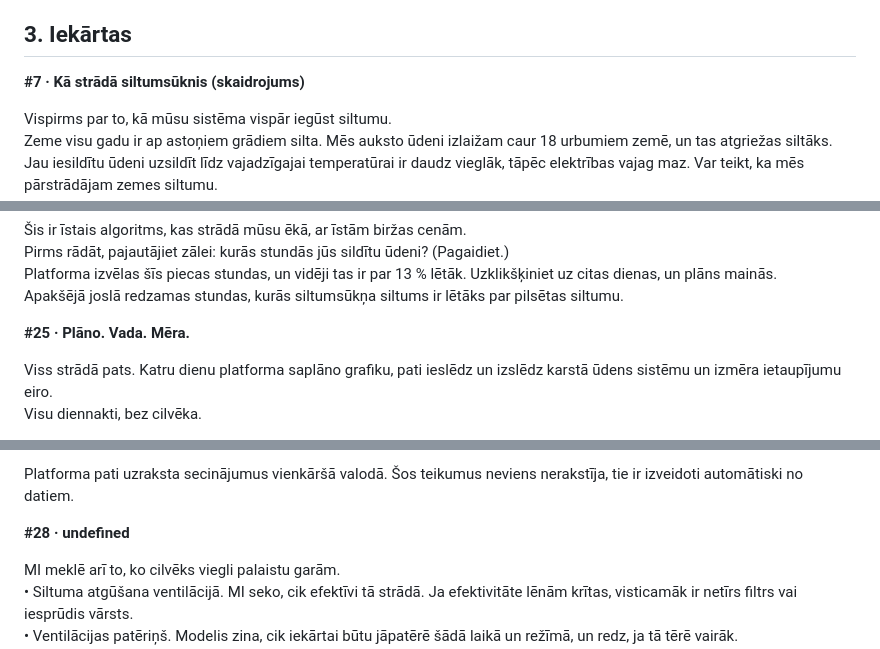
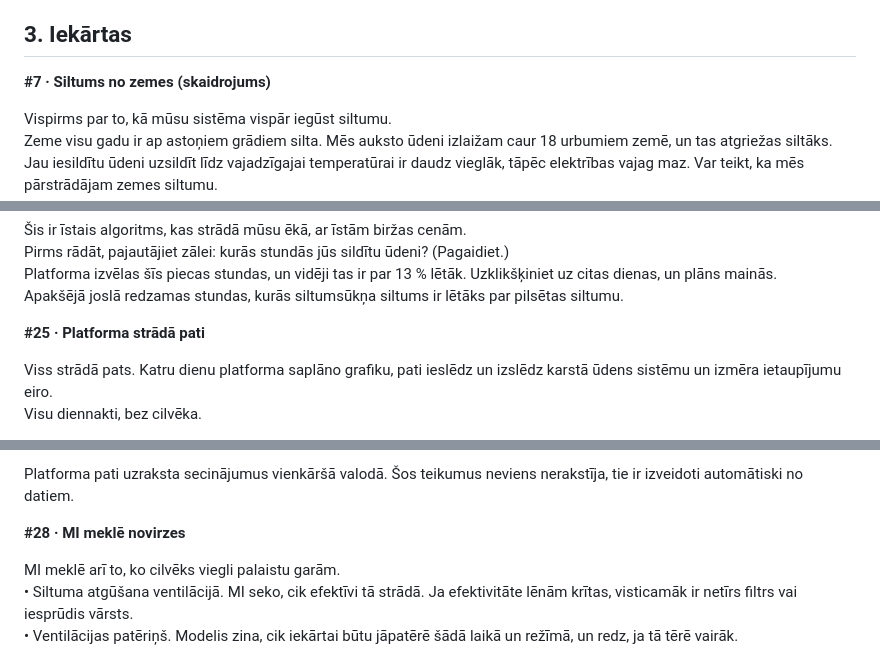
Before and after one commit to VATP-BAC/public, a Markdown page: ipcei-2026-q3/runa.md, 3 parts joined by grey strips. Drawn GitHub-style.

Commit message:
ipcei-2026-q3: fix slide 7, 25, 28 headings in speaker notes
Co-Authored-By: Claude Opus 5.5 <noreply@anthropic.com>

```diff
--- a/ipcei-2026-q3/runa.md
+++ b/ipcei-2026-q3/runa.md
@@ -76,7 +76,7 @@ Lai saprastu, no kurienes šīs ziņas nāk, ieskatīsimies ēkas iekšienē.
 
 ## 3. Iekārtas
 
-**#7 · Kā strādā siltumsūknis (skaidrojums)**
+**#7 · Siltums no zemes (skaidrojums)**
 
 Vispirms par to, kā mūsu sistēma vispār iegūst siltumu.
 Zeme visu gadu ir ap astoņiem grādiem silta. Mēs auksto ūdeni izlaižam caur 18 urbumiem zemē, un tas atgriežas siltāks. Jau iesildītu ūdeni uzsildīt līdz vajadzīgajai temperatūrai ir daudz vieglāk, tāpēc elektrības vajag maz. Var teikt, ka mēs pārstrādājam zemes siltumu.
@@ -207,7 +207,7 @@ Pirms rādāt, pajautājiet zālei: kurās stundās jūs sildītu ūdeni? (Pagai
 Platforma izvēlas šīs piecas stundas, un vidēji tas ir par 13 % lētāk. Uzklikšķiniet uz citas dienas, un plāns mainās.
 Apakšējā joslā redzamas stundas, kurās siltumsūkņa siltums ir lētāks par pilsētas siltumu.
 
-**#25 · Plāno. Vada. Mēra.**
+**#25 · Platforma strādā pati**
 
 Viss strādā pats. Katru dienu platforma saplāno grafiku, pati ieslēdz un izslēdz karstā ūdens sistēmu un izmēra ietaupījumu eiro.
 Visu diennakti, bez cilvēka.
@@ -222,7 +222,7 @@ _Uz ekrāna:_ “Apkure sākās šajā periodā”, “bāzes slodze samazināj
 
 Platforma pati uzraksta secinājumus vienkāršā valodā. Šos teikumus neviens nerakstīja, tie ir izveidoti automātiski no datiem.
 
-**#28 · undefined**
+**#28 · MI meklē novirzes**
 
 MI meklē arī to, ko cilvēks viegli palaistu garām.
 • Siltuma atgūšana ventilācijā. MI seko, cik efektīvi tā strādā. Ja efektivitāte lēnām krītas, visticamāk ir netīrs filtrs vai iesprūdis vārsts.
```
